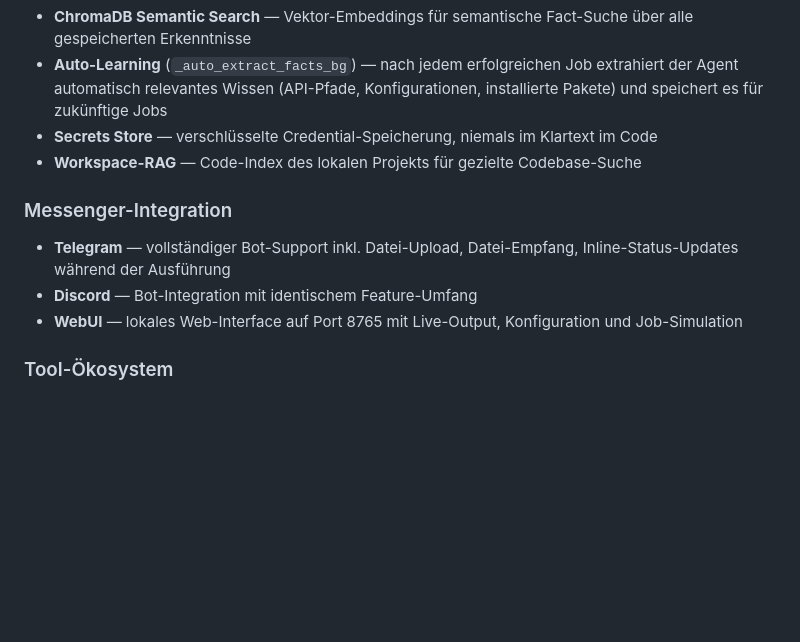
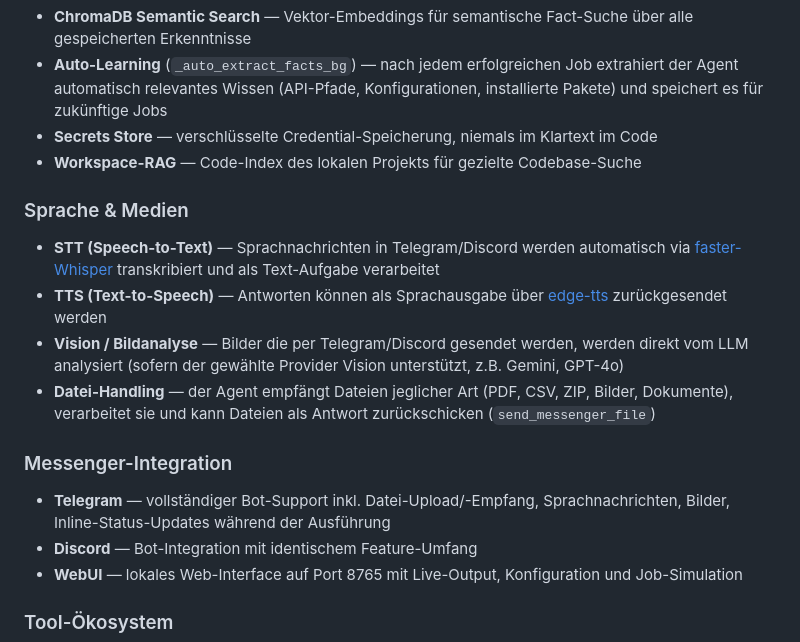
Before and after one commit to kaiwarratz-cmyk/K.AI-Agent, a Markdown page: README.md, the part around the change. GitHub-like rendering; blank space fills up the shorter version.

Commit message:
README: STT/TTS, Vision, Datei-Handling ergänzt

```diff
--- a/README.md
+++ b/README.md
@@ -21,8 +21,14 @@ K.AI ist ein vollständig autonomer KI-Agent, der auf einem lokalen Windows-Host
 - **Secrets Store** — verschlüsselte Credential-Speicherung, niemals im Klartext im Code
 - **Workspace-RAG** — Code-Index des lokalen Projekts für gezielte Codebase-Suche
 
+### Sprache & Medien
+- **STT (Speech-to-Text)** — Sprachnachrichten in Telegram/Discord werden automatisch via [faster-Whisper](https://github.com/SYSTRAN/faster-whisper) transkribiert und als Text-Aufgabe verarbeitet
+- **TTS (Text-to-Speech)** — Antworten können als Sprachausgabe über [edge-tts](https://github.com/rany2/edge-tts) zurückgesendet werden
+- **Vision / Bildanalyse** — Bilder die per Telegram/Discord gesendet werden, werden direkt vom LLM analysiert (sofern der gewählte Provider Vision unterstützt, z.B. Gemini, GPT-4o)
+- **Datei-Handling** — der Agent empfängt Dateien jeglicher Art (PDF, CSV, ZIP, Bilder, Dokumente), verarbeitet sie und kann Dateien als Antwort zurückschicken (`send_messenger_file`)
+
 ### Messenger-Integration
-- **Telegram** — vollständiger Bot-Support inkl. Datei-Upload, Datei-Empfang, Inline-Status-Updates während der Ausführung
+- **Telegram** — vollständiger Bot-Support inkl. Datei-Upload/-Empfang, Sprach­nachrichten, Bilder, Inline-Status-Updates während der Ausführung
 - **Discord** — Bot-Integration mit identischem Feature-Umfang
 - **WebUI** — lokales Web-Interface auf Port 8765 mit Live-Output, Konfiguration und Job-Simulation
 
```
